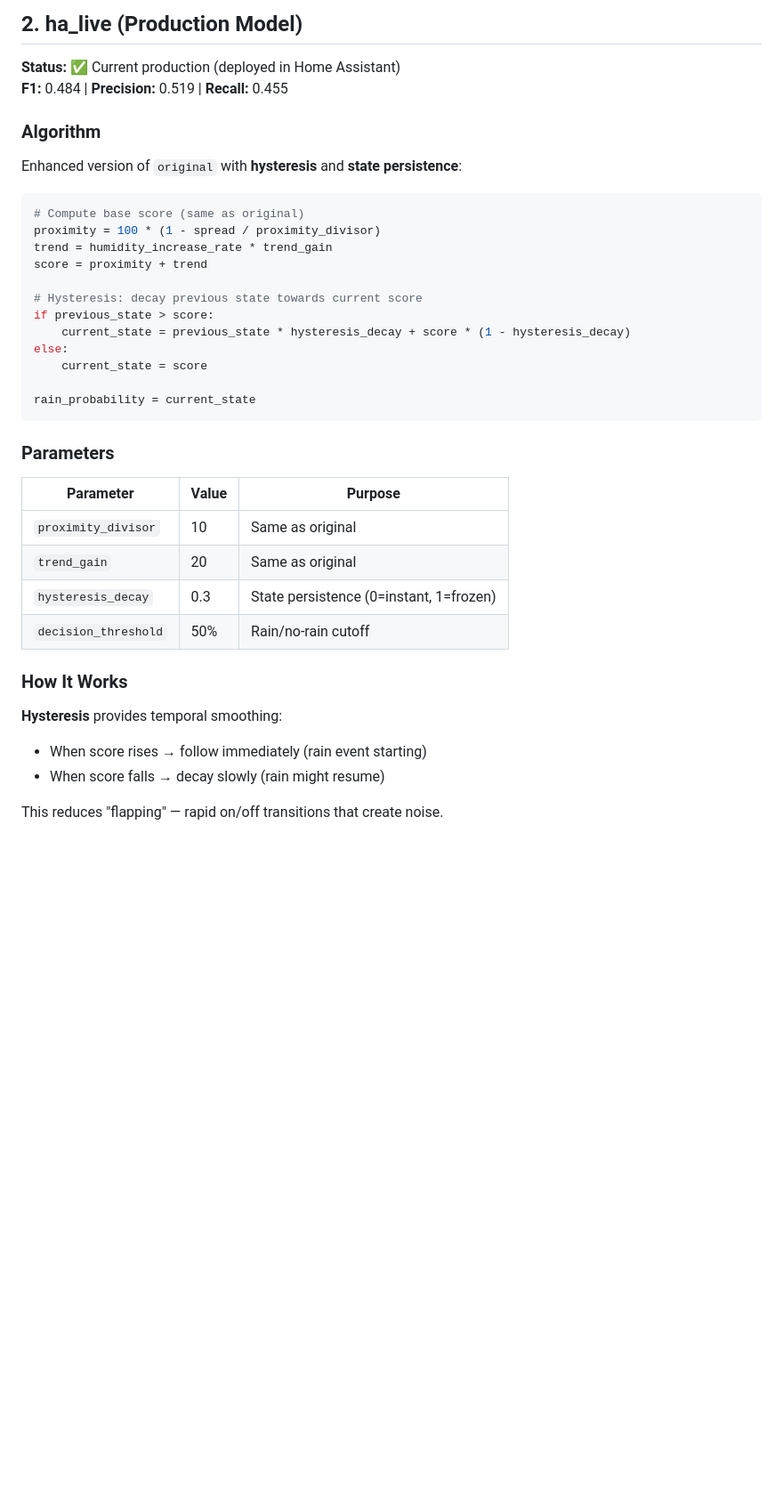
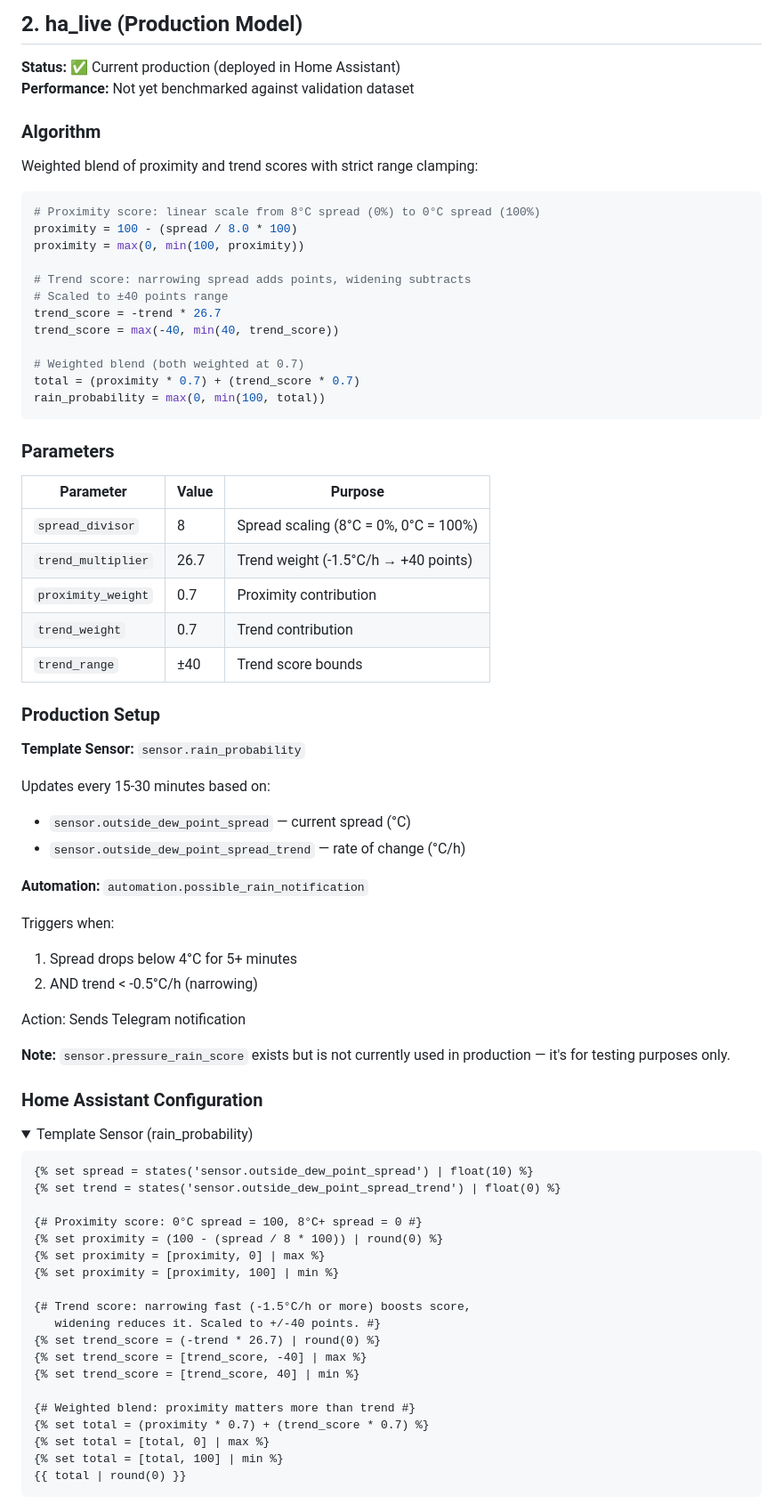
Before and after one commit to Kickoman/rain-analysis, a Markdown page: docs/MODELS.md, the part around one of its changes. Shown at 89% size. Rendered like a GitHub page; folded sections open; blank space fills up the shorter version.

````diff
--- a/docs/MODELS.md
+++ b/docs/MODELS.md
@@ -83,41 +53,79 @@ From `BASELINE_MODEL.md`:
 ## 2. ha_live (Production Model)
 
 **Status:** ✅ Current production (deployed in Home Assistant)
-**F1:** 0.484 | **Precision:** 0.519 | **Recall:** 0.455
+**Performance:** Not yet benchmarked against validation dataset
 
 ### Algorithm
 
-Enhanced version of `original` with **hysteresis** and **state persistence**:
+Weighted blend of proximity and trend scores with strict range clamping:
 
 ```python
-# Compute base score (same as original)
-proximity = 100 * (1 - spread / proximity_divisor)
-trend = humidity_increase_rate * trend_gain
-score = proximity + trend
+# Proximity score: linear scale from 8°C spread (0%) to 0°C spread (100%)
+proximity = 100 - (spread / 8.0 * 100)
+proximity = max(0, min(100, proximity))
 
-# Hysteresis: decay previous state towards current score
-if previous_state > score:
-    current_state = previous_state * hysteresis_decay + score * (1 - hysteresis_decay)
-else:
-    current_state = score
+# Trend score: narrowing spread adds points, widening subtracts
+# Scaled to ±40 points range
+trend_score = -trend * 26.7
+trend_score = max(-40, min(40, trend_score))
 
-rain_probability = current_state
+# Weighted blend (both weighted at 0.7)
+total = (proximity * 0.7) + (trend_score * 0.7)
+rain_probability = max(0, min(100, total))
 ```
 
 ### Parameters
 
 | Parameter | Value | Purpose |
 |-----------|-------|---------|
-| `proximity_divisor` | 10 | Same as original |
-| `trend_gain` | 20 | Same as original |
-| `hysteresis_decay` | 0.3 | State persistence (0=instant, 1=frozen) |
-| `decision_threshold` | 50% | Rain/no-rain cutoff |
+| `spread_divisor` | 8 | Spread scaling (8°C = 0%, 0°C = 100%) |
+| `trend_multiplier` | 26.7 | Trend weight (-1.5°C/h → +40 points) |
+| `proximity_weight` | 0.7 | Proximity contribution |
+| `trend_weight` | 0.7 | Trend contribution |
+| `trend_range` | ±40 | Trend score bounds |
 
-### How It Works
+### Production Setup
 
-**Hysteresis** provides temporal smoothing:
+**Template Sensor:** `sensor.rain_probability`
 
-- When score rises → follow immediately (rain event starting)
-- When score falls → decay slowly (rain might resume)
+Updates every 15-30 minutes based on:
+- `sensor.outside_dew_point_spread` — current spread (°C)
+- `sensor.outside_dew_point_spread_trend` — rate of change (°C/h)
 
-This reduces "flapping" — rapid on/off transitions that create noise.
+**Automation:** `automation.possible_rain_notification`
+
+Triggers when:
+1. Spread drops below 4°C for 5+ minutes
+2. AND trend < -0.5°C/h (narrowing)
+
+Action: Sends Telegram notification
+
+**Note:** `sensor.pressure_rain_score` exists but is not currently used in production — it's for testing purposes only.
+
+### Home Assistant Configuration
+
+<details>
+<summary>Template Sensor (rain_probability)</summary>
+
+```jinja
+{% set spread = states('sensor.outside_dew_point_spread') | float(10) %}
+{% set trend = states('sensor.outside_dew_point_spread_trend') | float(0) %}
+
+{# Proximity score: 0°C spread = 100, 8°C+ spread = 0 #}
+{% set proximity = (100 - (spread / 8 * 100)) | round(0) %}
+{% set proximity = [proximity, 0] | max %}
+{% set proximity = [proximity, 100] | min %}
+
+{# Trend score: narrowing fast (-1.5°C/h or more) boosts score,
+   widening reduces it. Scaled to +/-40 points. #}
+{% set trend_score = (-trend * 26.7) | round(0) %}
+{% set trend_score = [trend_score, -40] | max %}
+{% set trend_score = [trend_score, 40] | min %}
+
+{# Weighted blend: proximity matters more than trend #}
+{% set total = (proximity * 0.7) + (trend_score * 0.7) %}
+{% set total = [total, 0] | max %}
+{% set total = [total, 100] | min %}
+{{ total | round(0) }}
+```
+
````
Also changed, not shown: other parts of docs/MODELS.md (+111 -285 lines).
